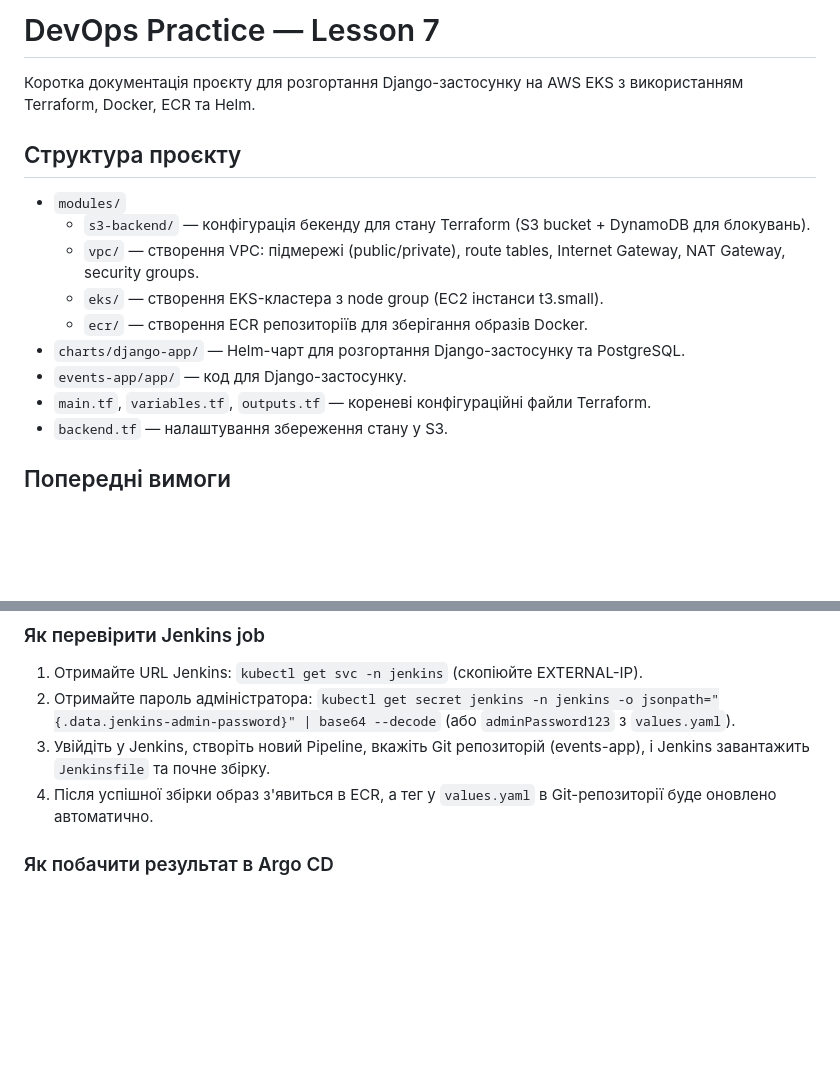
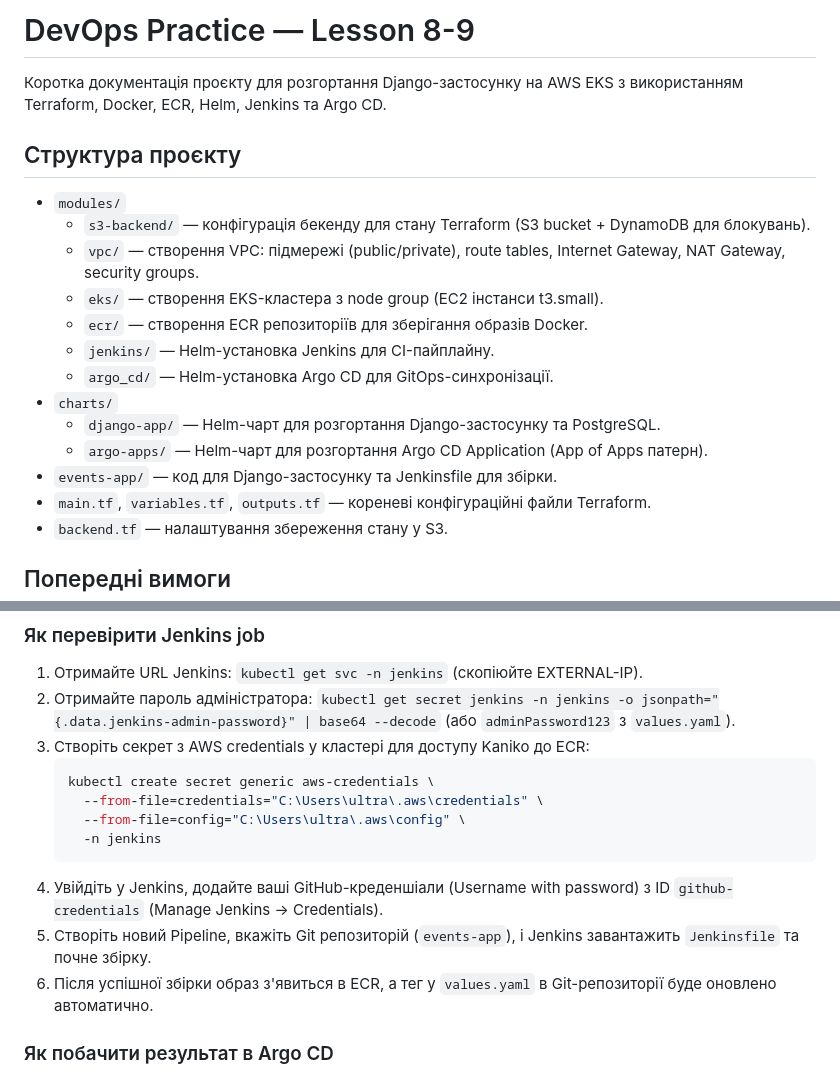
Before and after one commit to bit-to-bit/dev-ops-practice, a Markdown page: lesson-8-9/README.md, 2 parts joined by grey strips. Rendered like a GitHub page; blank space fills up the shorter version.

Commit message:
fix-readme

````diff
--- a/lesson-8-9/README.md
+++ b/lesson-8-9/README.md
@@ -1,6 +1,6 @@
-# DevOps Practice — Lesson 7
+# DevOps Practice — Lesson 8-9
 
-Коротка документація проєкту для розгортання Django-застосунку на AWS EKS з використанням Terraform, Docker, ECR та Helm.
+Коротка документація проєкту для розгортання Django-застосунку на AWS EKS з використанням Terraform, Docker, ECR, Helm, Jenkins та Argo CD.
 
 ## Структура проєкту
 - `modules/`
@@ -8,8 +8,12 @@
   - `vpc/` — створення VPC: підмережі (public/private), route tables, Internet Gateway, NAT Gateway, security groups.
   - `eks/` — створення EKS-кластера з node group (EC2 інстанси t3.small).
   - `ecr/` — створення ECR репозиторіїв для зберігання образів Docker.
-- `charts/django-app/` — Helm-чарт для розгортання Django-застосунку та PostgreSQL.
-- `events-app/app/` — код для Django-застосунку.
+  - `jenkins/` — Helm-установка Jenkins для CI-пайплайну.
+  - `argo_cd/` — Helm-установка Argo CD для GitOps-синхронізації.
+- `charts/`
+  - `django-app/` — Helm-чарт для розгортання Django-застосунку та PostgreSQL.
+  - `argo-apps/` — Helm-чарт для розгортання Argo CD Application (App of Apps патерн).
+- `events-app/` — код для Django-застосунку та Jenkinsfile для збірки.
 - `main.tf`, `variables.tf`, `outputs.tf` — кореневі конфігураційні файли Terraform.
 - `backend.tf` — налаштування збереження стану у S3.
 
@@ -164,8 +168,16 @@ terraform destroy
 ### Як перевірити Jenkins job
 1. Отримайте URL Jenkins: `kubectl get svc -n jenkins` (скопіюйте EXTERNAL-IP).
 2. Отримайте пароль адміністратора: `kubectl get secret jenkins -n jenkins -o jsonpath="{.data.jenkins-admin-password}" | base64 --decode` (або `adminPassword123` з `values.yaml`).
-3. Увійдіть у Jenkins, створіть новий Pipeline, вкажіть Git репозиторій (events-app), і Jenkins завантажить `Jenkinsfile` та почне збірку.
-4. Після успішної збірки образ з'явиться в ECR, а тег у `values.yaml` в Git-репозиторії буде оновлено автоматично.
+3. Створіть секрет з AWS credentials у кластері для доступу Kaniko до ECR:
+   ```bash
+   kubectl create secret generic aws-credentials \
+     --from-file=credentials="C:\Users\ultra\.aws\credentials" \
+     --from-file=config="C:\Users\ultra\.aws\config" \
+     -n jenkins
+   ```
+4. Увійдіть у Jenkins, додайте ваші GitHub-креденшіали (Username with password) з ID `github-credentials` (Manage Jenkins -> Credentials).
+5. Створіть новий Pipeline, вкажіть Git репозиторій (`events-app`), і Jenkins завантажить `Jenkinsfile` та почне збірку.
+6. Після успішної збірки образ з'явиться в ECR, а тег у `values.yaml` в Git-репозиторії буде оновлено автоматично.
 
 ### Як побачити результат в Argo CD
 1. Застосуйте Argo CD Application: `helm install argo-apps ./charts/argo-apps`
````
